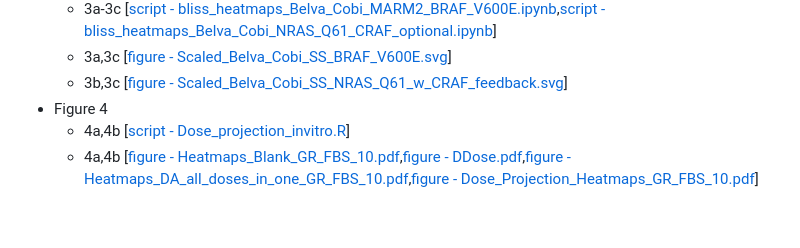
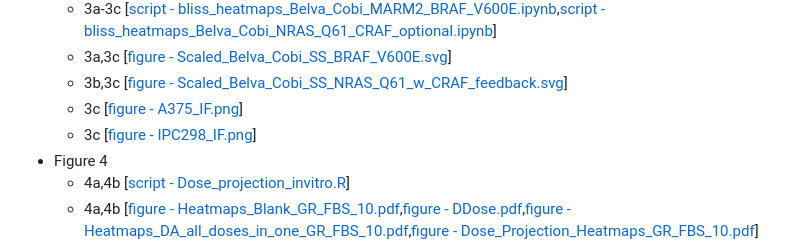
Before and after one commit to lgerosa/panRAFi_MEKi_combo, a Markdown page: README.md, the part around the change. GitHub-like rendering; blank space fills up the shorter version.

```diff
--- a/README.md
+++ b/README.md
@@ -16,6 +16,8 @@ The following list contains links to the scripts used to generate figures found
   * 3a-3c [[script - bliss_heatmaps_Belva_Cobi_MARM2_BRAF_V600E.ipynb](scripts/model_simulation_and_plotting/Bliss_Heatmaps/bliss_heatmaps_Belva_Cobi_MARM2_BRAF_V600E.ipynb),[script - bliss_heatmaps_Belva_Cobi_NRAS_Q61_CRAF_optional.ipynb](scripts/model_simulation_and_plotting/Bliss_Heatmaps/bliss_heatmaps_Belva_Cobi_NRAS_Q61_CRAF_optional.ipynb)]
   * 3a,3c [[figure - Scaled_Belva_Cobi_SS_BRAF_V600E.svg](figures/Model_predicted_synergy/Scaled_Belva_Cobi_SS_BRAF_V600E.svg)]
   * 3b,3c [[figure - Scaled_Belva_Cobi_SS_NRAS_Q61_w_CRAF_feedback.svg](figures/Model_predicted_synergy/Scaled_Belva_Cobi_SS_NRAS_Q61_w_CRAF_feedback.svg)]
+  * 3c [[figure - A375_IF.png](figures/Experimental_dose_response/A375_IF.png)]
+  * 3c [[figure - IPC298_IF.png](figures/Experimental_dose_response/IPC298_IF.png)]
 * Figure 4
   * 4a,4b [[script - Dose_projection_invitro.R](scripts/Dose_projection_invitro.R)]
   * 4a,4b [[figure - Heatmaps_Blank_GR_FBS_10.pdf](figures/Dose_projections/Heatmaps_Blank_GR_FBS_10.pdf),[figure - DDose.pdf](figures/Dose_projections/DDose.pdf),[figure - Heatmaps_DA_all_doses_in_one_GR_FBS_10.pdf](figures/Dose_projections/Heatmaps_DA_all_doses_in_one_GR_FBS_10.pdf),[figure - Dose_Projection_Heatmaps_GR_FBS_10.pdf](figures/Dose_projections/Dose_Projection_Heatmaps_GR_FBS_10.pdf)]
```
